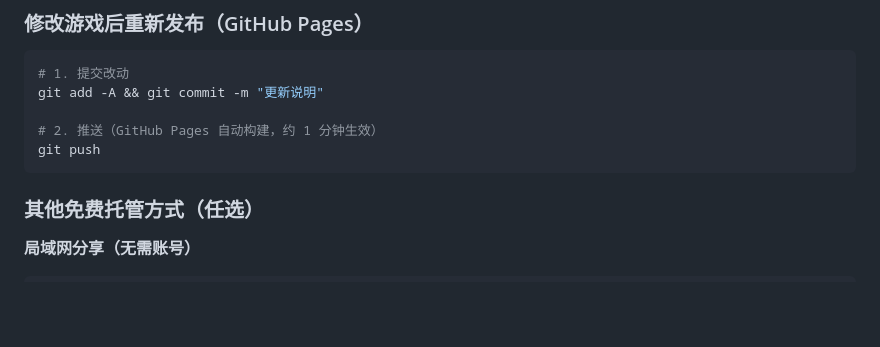
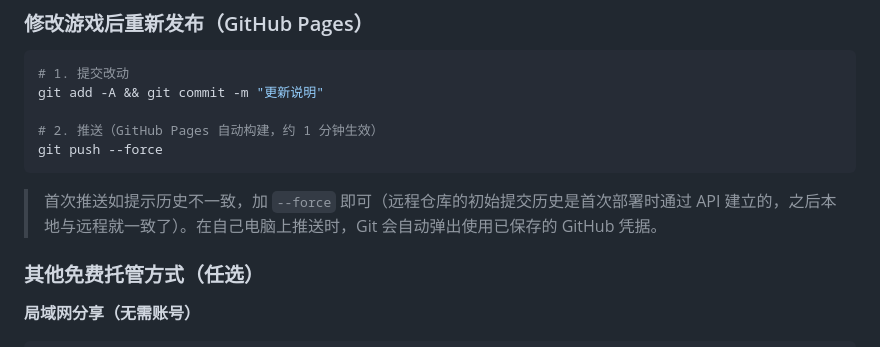
Before and after one commit to curiosity-cfy/xingame, a Markdown page: README.md, the part around the change. GitHub-like rendering; blank space fills up the shorter version.

Commit message:
README: 补充首次推送 force 说明

````diff
--- a/README.md
+++ b/README.md
@@ -34,8 +34,10 @@ npx serve .
 git add -A && git commit -m "更新说明"
 
 # 2. 推送（GitHub Pages 自动构建，约 1 分钟生效）
-git push
+git push --force
 ```
+
+> 首次推送如提示历史不一致，加 `--force` 即可（远程仓库的初始提交历史是首次部署时通过 API 建立的，之后本地与远程就一致了）。在自己电脑上推送时，Git 会自动弹出使用已保存的 GitHub 凭据。
 
 ### 其他免费托管方式（任选）
 
````
